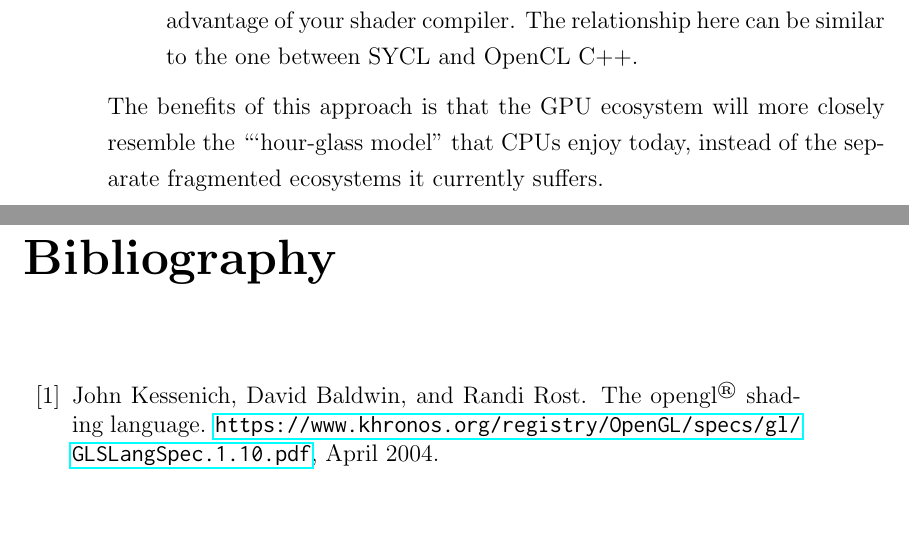
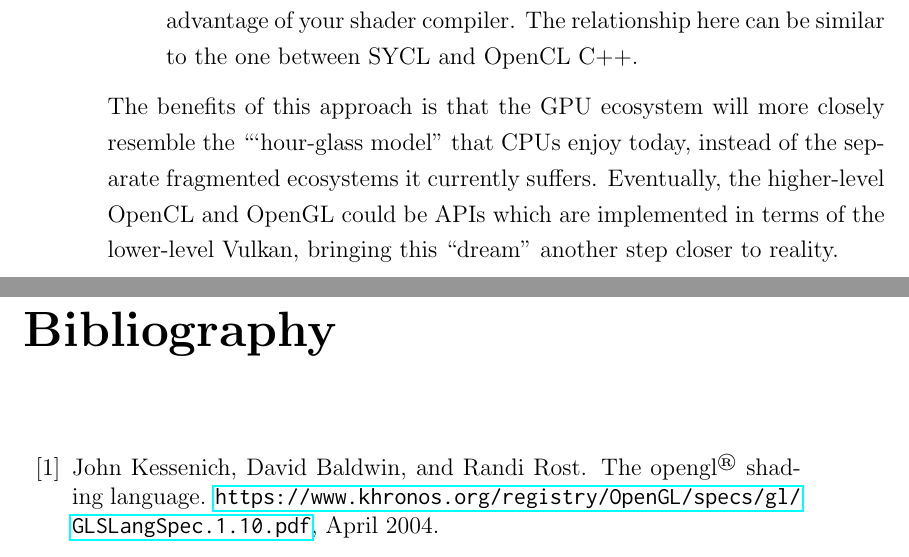
Before and after one commit to moosichu/part_iii_dissertation, a LaTeX thesis (acs-dissertation.tex): two parts of pages 42 and 43 of 49, joined at a grey line, cut so that both start at the same text, the shorter picture padded with empty space. Compiled offline with pdfLaTeX.

Commit message:
Add extra sentence to conclusion

````diff
--- a/acs-dissertation.tex
+++ b/acs-dissertation.tex
@@ -1167,7 +1167,9 @@ languages to take into the future as well, listed below:
 
 The benefits of this approach is that the GPU ecosystem will more closely
 resemble the ```hour-glass model'' that CPUs enjoy today, instead of the
-separate fragmented ecosystems it currently suffers.
+separate fragmented ecosystems it currently suffers. Eventually, the
+higher-level OpenCL and OpenGL could be APIs which are implemented in terms of
+the lower-level Vulkan, bringing this ``dream'' another step closer to reality.
 
 \appendix
 \singlespacing
````
